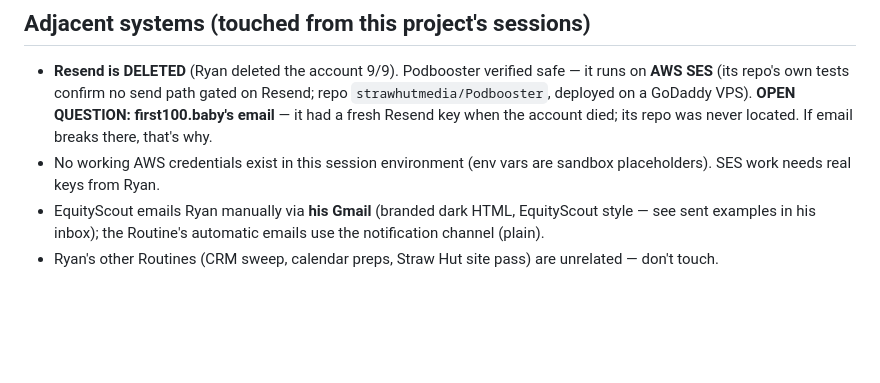
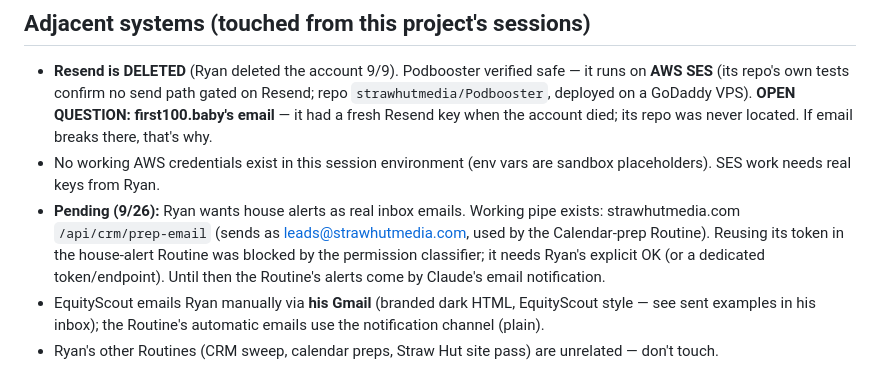
Before and after one commit to strawhutmedia/Houses, a Markdown page: CLAUDE.md, the part around the change. Drawn GitHub-style; blank space fills up the shorter version.

Commit message:
CLAUDE.md: note pending real-email delivery for house alerts
Co-Authored-By: Claude Opus 5.5 <noreply@anthropic.com>
Claude-Session: https://claude.ai/code/session_01HKscuiBvRqtFHYMNUv5e91

```diff
--- a/CLAUDE.md
+++ b/CLAUDE.md
@@ -117,6 +117,12 @@ Its rules (full prompt in `routines/house-alert.md`):
   that's why.
 - No working AWS credentials exist in this session environment (env vars are
   sandbox placeholders). SES work needs real keys from Ryan.
+- **Pending (9/26):** Ryan wants house alerts as real inbox emails. Working pipe
+  exists: strawhutmedia.com `/api/crm/prep-email` (sends as leads@strawhutmedia.com,
+  used by the Calendar-prep Routine). Reusing its token in the house-alert
+  Routine was blocked by the permission classifier; it needs Ryan's explicit OK
+  (or a dedicated token/endpoint). Until then the Routine's alerts come by
+  Claude's email notification.
 - EquityScout emails Ryan manually via **his Gmail** (branded dark HTML,
   EquityScout style — see sent examples in his inbox); the Routine's
   automatic emails use the notification channel (plain).
```
